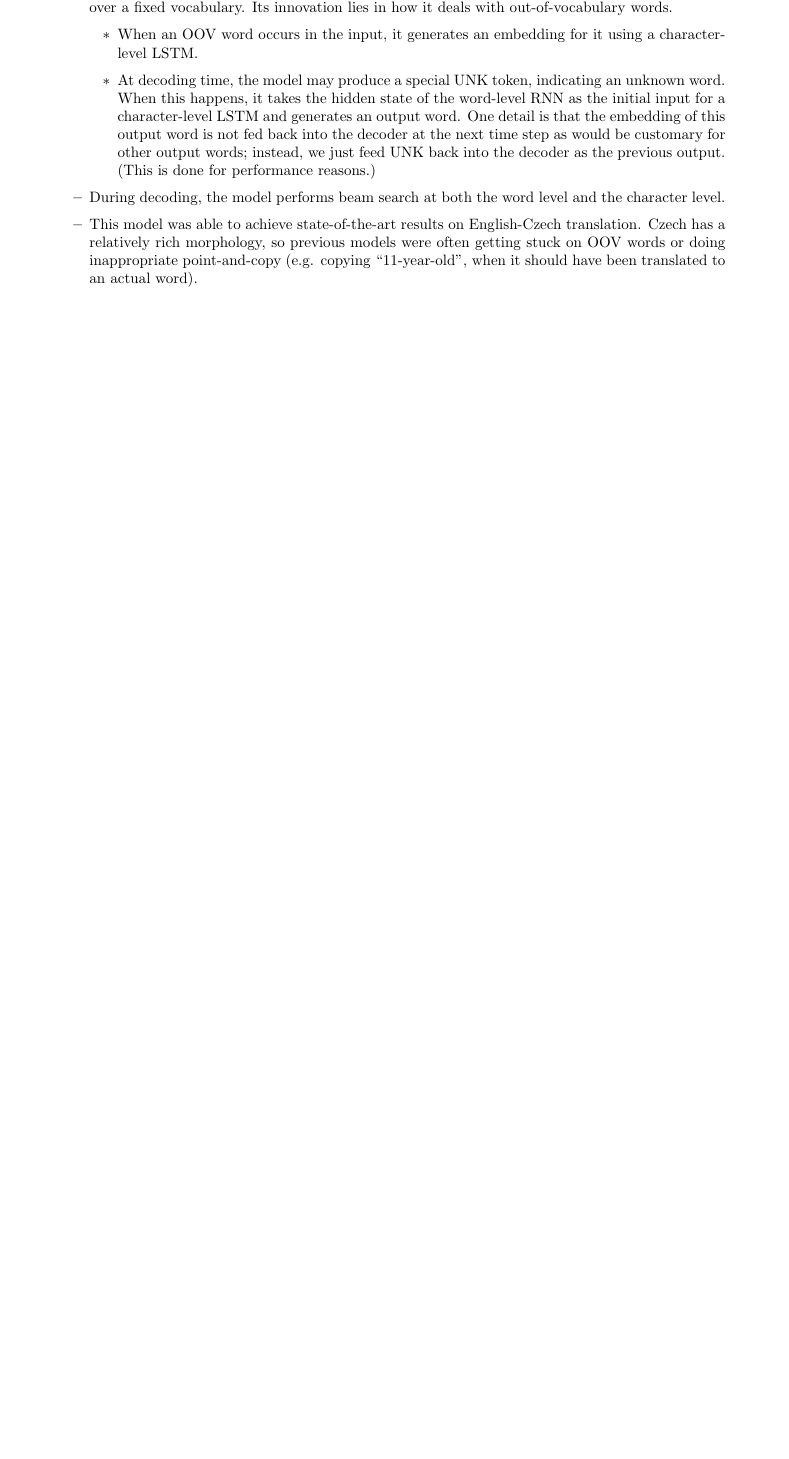
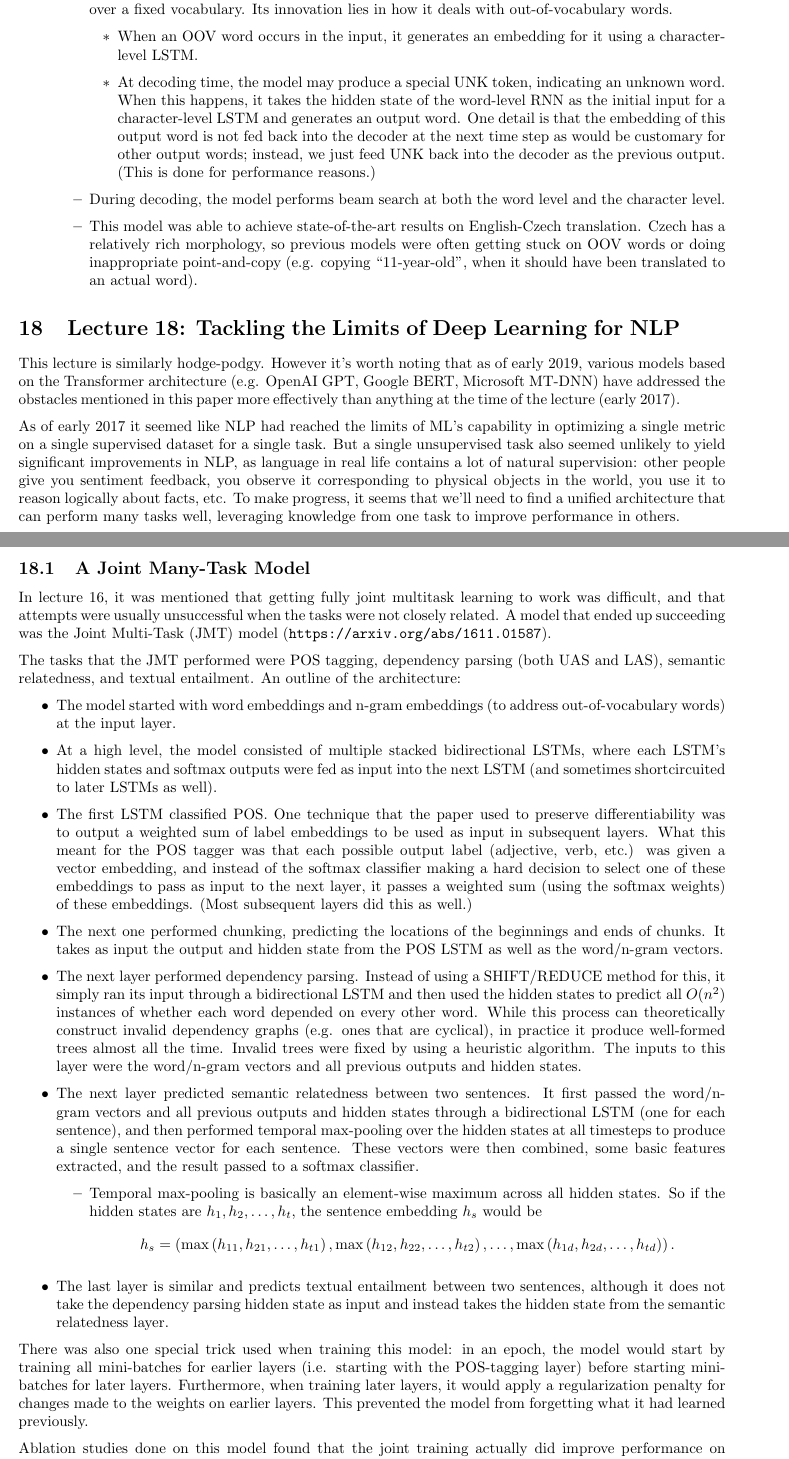
Before and after one commit to tlv/cs224n, a LaTeX document (notes/notes.tex, which reads notes/lecture18.tex): part of page 45 of 45 before the commit and two parts of pages 45 and 46 of 48 after it, the two joined at a grey line, cut so that both start at the same text, the shorter picture padded with empty space. Compiled offline with pdfLaTeX.

Commit message:
lecture 18 notes

```diff
--- /dev/null
+++ b/notes/lecture18.tex
@@ -0,0 +1,26 @@
+This lecture is similarly hodge-podgy. However it's worth noting that as of early 2019, various models based on the Transformer architecture (e.g. OpenAI GPT, Google BERT, Microsoft MT-DNN) have addressed the obstacles mentioned in this paper more effectively than anything at the time of the lecture (early 2017).
+
+As of early 2017 it seemed like NLP had reached the limits of ML's capability in optimizing a single metric on a single supervised dataset for a single task. But a single unsupervised task also seemed unlikely to yield significant improvements in NLP, as language in real life contains a lot of natural supervision: other people give you sentiment feedback, you observe it corresponding to physical objects in the world, you use it to reason logically about facts, etc. To make progress, it seems that we'll need to find a unified architecture that can perform many tasks well, leveraging knowledge from one task to improve performance in others.
+
+\subsection{A Joint Many-Task Model}
+In lecture 16, it was mentioned that getting fully joint multitask learning to work was difficult, and that attempts were usually unsuccessful when the tasks were not closely related. A model that ended up succeeding was the Joint Multi-Task (JMT) model (\begin{tt}https://arxiv.org/abs/1611.01587\end{tt}).
+
+The tasks that the JMT performed were POS tagging, dependency parsing (both UAS and LAS), semantic relatedness, and textual entailment. An outline of the architecture:
+\begin{itemize}
+\item The model started with word embeddings and n-gram embeddings (to address out-of-vocabulary words) at the input layer.
+\item At a high level, the model consisted of multiple stacked bidirectional LSTMs, where each LSTM's hidden states and softmax outputs were fed as input into the next LSTM (and sometimes shortcircuited to later LSTMs as well).
+\item The first LSTM classified POS. One technique that the paper used to preserve differentiability was to output a weighted sum of label embeddings to be used as input in subsequent layers. What this meant for the POS tagger was that each possible output label (adjective, verb, etc.) was given a vector embedding, and instead of the softmax classifier making a hard decision to select one of these embeddings to pass as input to the next layer, it passes a weighted sum (using the softmax weights) of these embeddings. (Most subsequent layers did this as well.)
+\item The next one performed chunking, predicting the locations of the beginnings and ends of chunks. It takes as input the output and hidden state from the POS LSTM as well as the word/n-gram vectors.
+\item The next layer performed dependency parsing. Instead of using a SHIFT/REDUCE method for this, it simply ran its input through a bidirectional LSTM and then used the hidden states to predict all $O(n^2)$ instances of whether each word depended on every other word. While this process can theoretically construct invalid  dependency graphs (e.g. ones that are cyclical), in practice it produce well-formed trees almost all the time. Invalid trees were fixed by using a heuristic algorithm. The inputs to this layer were the word/n-gram vectors and all previous outputs and hidden states.
+\item The next layer predicted semantic relatedness between two sentences. It first passed the word/n-gram vectors and all previous outputs and hidden states through a bidirectional LSTM (one for each sentence), and then performed temporal max-pooling over the hidden states at all timesteps to produce a single sentence vector for each sentence. These vectors were then combined, some basic features extracted, and the result passed to a softmax classifier.
+\begin{itemize}
+\item Temporal max-pooling is basically an element-wise maximum across all hidden states. So if the hidden states are $h_1, h_2, \dots, h_t$, the sentence embedding $h_s$ would be
+$$h_s = \left(\max\left(h_{11}, h_{21}, \dots, h_{t1}\right), \max\left(h_{12}, h_{22}, \dots, h_{t2}\right), \dots, \max\left(h_{1d}, h_{2d}, \dots, h_{td}\right)\right).$$
+\end{itemize}
+\item The last layer is similar and predicts textual entailment between two sentences, although it does not take the dependency parsing hidden state as input and instead takes the hidden state from the semantic relatedness layer.
+\end{itemize}
+There was also one special trick used when training this model: in an epoch, the model would start by training all mini-batches for earlier layers (i.e. starting with the POS-tagging layer) before starting mini-batches for later layers. Furthermore, when training later layers, it would apply a regularization penalty for changes made to the weights on earlier layers. This prevented the model from forgetting what it had learned previously.
+
+Ablation studies done on this model found that the joint training actually did improve performance on individual tasks. In general, it seems that joint training is helpful either when your datasets are small or when your output is highly complex (e.g. machine translation has a much more complex output than binary classification).
+
+\subsection{Other issues in deep NLP}
--- a/notes/notes.tex
+++ b/notes/notes.tex
@@ -48,4 +48,6 @@ Note: statements that I am unsure about are enclosed in double square brackets,
 \input{lecture16}
 \section{Lecture 17: Issues in NLP and Possible Architectures for NLP}
 \input{lecture17}
+\section{Lecture 18: Tackling the Limits of Deep Learning for NLP}
+\input{lecture18}
 \end{document}
```
Also changed, not shown: notes/notes.pdf, notes/lecture18.tex (18 more changed lines).
